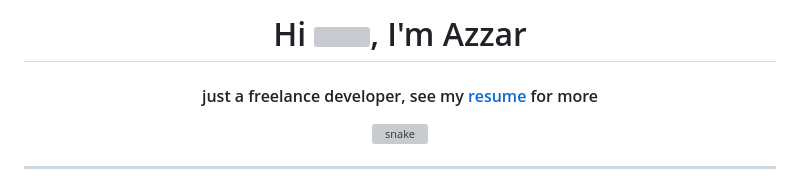
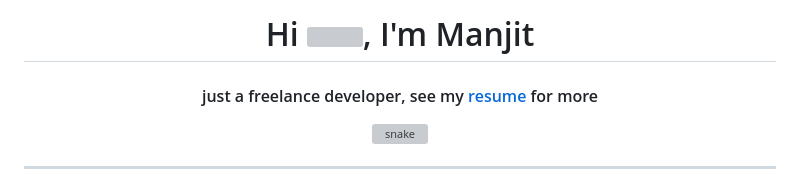
Before and after one commit to Manjit-Poddar/graphixcript1, a Markdown page: README.md, the part around the change. Rendered like a GitHub page; grey boxes are pictures that could not be loaded.

```diff
--- a/README.md
+++ b/README.md
@@ -2,7 +2,7 @@
 <body>
 
 <div align="center">
-<h1 align="center">Hi <img width="35" src="https://github.com/1999AZZAR/1999AZZAR/blob/main/resources/img/waving.gif">, I'm Azzar</h1>
+<h1 align="center">Hi <img width="35" src="https://github.com/1999AZZAR/1999AZZAR/blob/main/resources/img/waving.gif">, I'm Manjit</h1>
 <h4 align="center">just a freelance developer, see my <a href="https://github.com/1999AZZAR/1999AZZAR/blob/main/assets/cv.azzar_budiyanto.pdf" target="_blank">resume</a> for more</h4>
 </div>
 
```
